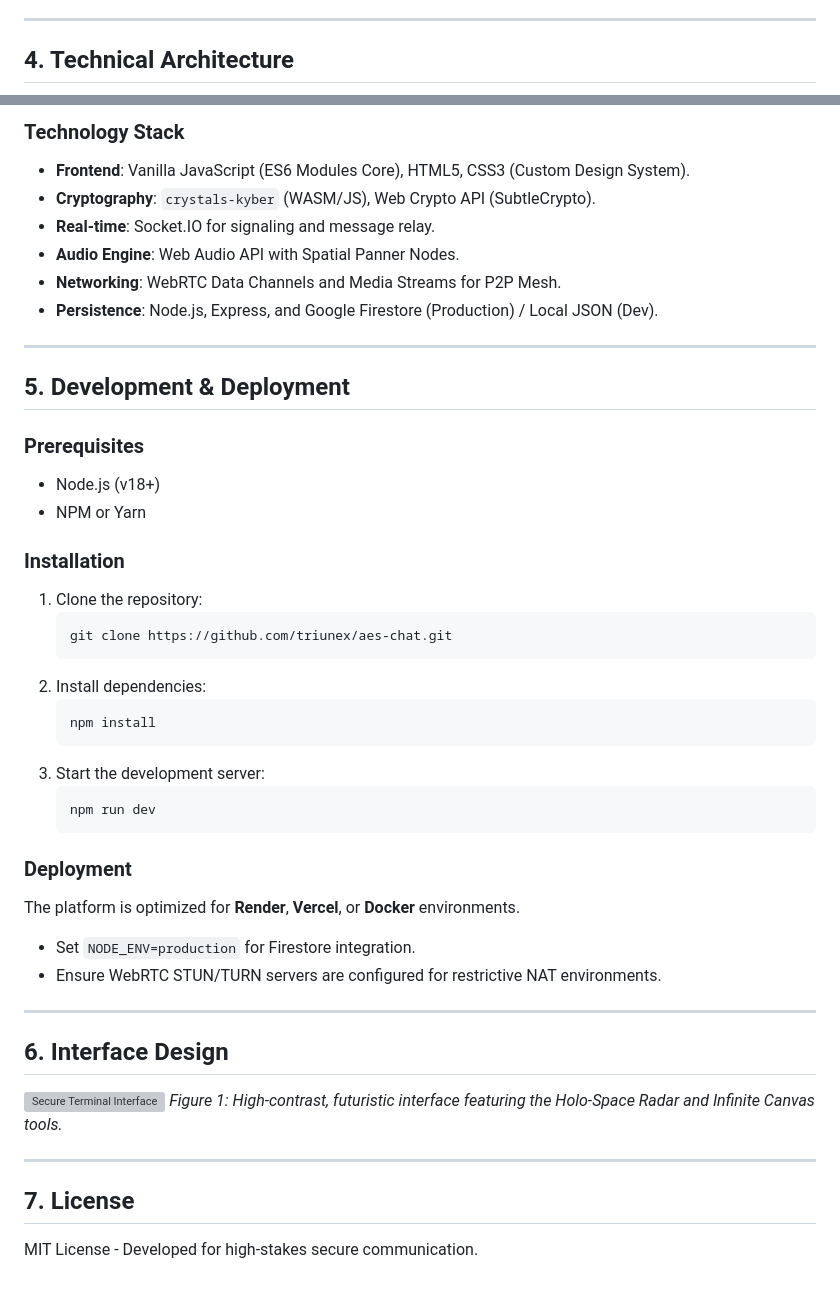
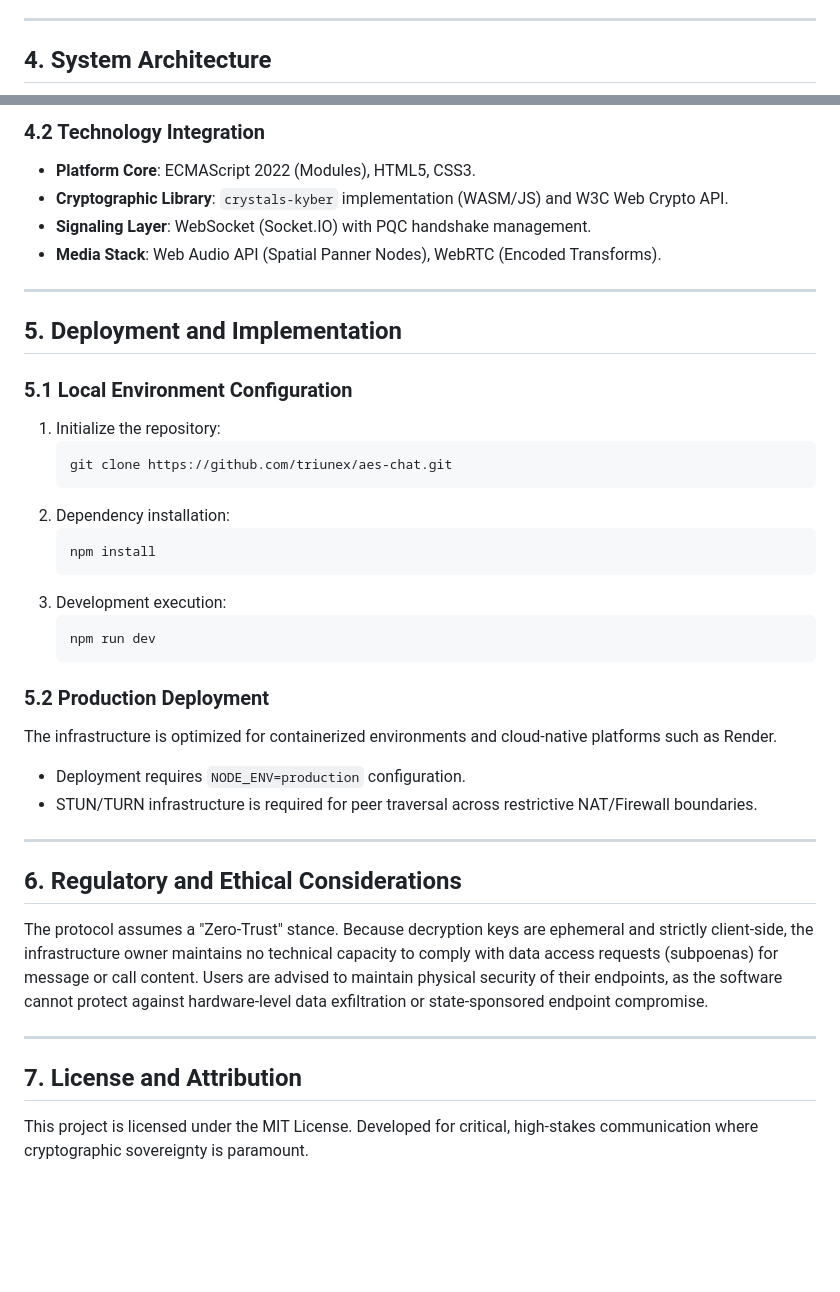
Before and after one commit to triunex/aes-chat, a Markdown page: README.md, 2 parts joined by grey strips. GitHub-like rendering; blank space fills up the shorter version; grey boxes are pictures that could not be loaded.

````diff
--- a/README.md
+++ b/README.md
@@ -56,5 +48,5 @@ Kyber-768 provides a security level equivalent to AES-192/256 against quantum at
 
 ---
 
-## 4. Technical Architecture
+## 4. System Architecture
 
@@ -75,47 +64,42 @@ graph TD
 ```
 
-### Technology Stack
-*   **Frontend**: Vanilla JavaScript (ES6 Modules Core), HTML5, CSS3 (Custom Design System).
-*   **Cryptography**: `crystals-kyber` (WASM/JS), Web Crypto API (SubtleCrypto).
-*   **Real-time**: Socket.IO for signaling and message relay.
-*   **Audio Engine**: Web Audio API with Spatial Panner Nodes.
-*   **Networking**: WebRTC Data Channels and Media Streams for P2P Mesh.
-*   **Persistence**: Node.js, Express, and Google Firestore (Production) / Local JSON (Dev).
+### 4.2 Technology Integration
+- **Platform Core**: ECMAScript 2022 (Modules), HTML5, CSS3.
+- **Cryptographic Library**: `crystals-kyber` implementation (WASM/JS) and W3C Web Crypto API.
+- **Signaling Layer**: WebSocket (Socket.IO) with PQC handshake management.
+- **Media Stack**: Web Audio API (Spatial Panner Nodes), WebRTC (Encoded Transforms).
 
 ---
 
-## 5. Development & Deployment
+## 5. Deployment and Implementation
 
-### Prerequisites
-*   Node.js (v18+)
-*   NPM or Yarn
-
-### Installation
-1. Clone the repository:
+### 5.1 Local Environment Configuration
+1. Initialize the repository:
    ```bash
    git clone https://github.com/triunex/aes-chat.git
    ```
-2. Install dependencies:
+2. Dependency installation:
    ```bash
    npm install
    ```
-3. Start the development server:
+3. Development execution:
    ```bash
    npm run dev
    ```
 
-### Deployment
-The platform is optimized for **Render**, **Vercel**, or **Docker** environments.
-*   Set `NODE_ENV=production` for Firestore integration.
-*   Ensure WebRTC STUN/TURN servers are configured for restrictive NAT environments.
+### 5.2 Production Deployment
+The infrastructure is optimized for containerized environments and cloud-native platforms such as Render.
+- Deployment requires `NODE_ENV=production` configuration.
+- STUN/TURN infrastructure is required for peer traversal across restrictive NAT/Firewall boundaries.
 
 ---
 
-## 6. Interface Design
-![Secure Terminal Interface](screenshots/demo.png)
-*Figure 1: High-contrast, futuristic interface featuring the Holo-Space Radar and Infinite Canvas tools.*
+## 6. Regulatory and Ethical Considerations
+
+The protocol assumes a "Zero-Trust" stance. Because decryption keys are ephemeral and strictly client-side, the infrastructure owner maintains no technical capacity to comply with data access requests (subpoenas) for message or call content. Users are advised to maintain physical security of their endpoints, as the software cannot protect against hardware-level data exfiltration or state-sponsored endpoint compromise.
 
 ---
 
-## 7. License
-MIT License - Developed for high-stakes secure communication.
+## 7. License and Attribution
+
+This project is licensed under the MIT License. Developed for critical, high-stakes communication where cryptographic sovereignty is paramount.
````
Also changed, not shown: other parts of README.md (+37 -48 lines).
